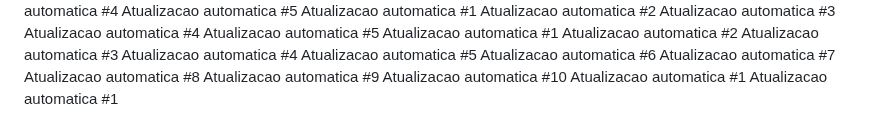
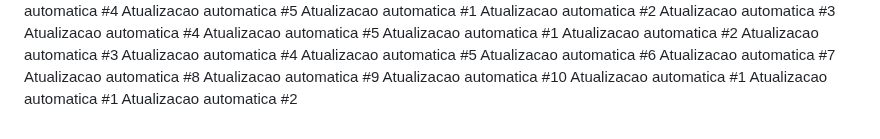
Before and after one commit to carloscjm/projeto_extensao_doa_sangue, a Markdown page: README.md, the part around the change. GitHub-like rendering.

Commit message:
Commit automatico #2 de 6

```diff
--- a/README.md
+++ b/README.md
@@ -146,3 +146,4 @@ Atualizacao automatica #9
 Atualizacao automatica #10
 Atualizacao automatica #1
 Atualizacao automatica #1
+Atualizacao automatica #2
```
